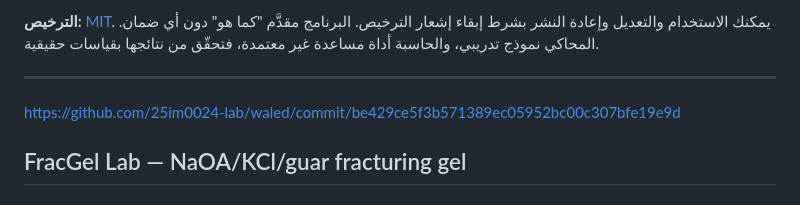
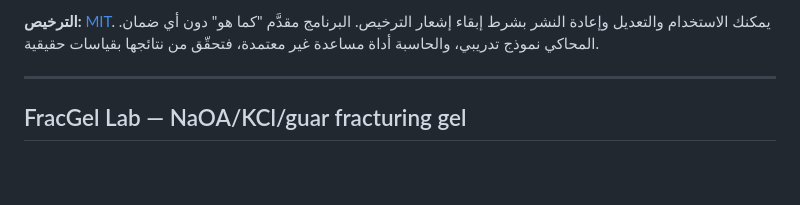
Before and after one commit to 25im0024-lab/waled, a Markdown page: README.md, the part around the change. GitHub-like rendering; blank space fills up the shorter version.

Commit message:
README: remove stray link to the old flight/missile simulator commit
Co-Authored-By: Claude Opus 5.5 <noreply@anthropic.com>
Claude-Session: https://claude.ai/code/session_01DapXxkVgseqBQpYusjJfJN

```diff
--- a/README.md
+++ b/README.md
@@ -15,8 +15,6 @@
 **الترخيص:** [MIT](LICENSE). يمكنك الاستخدام والتعديل وإعادة النشر بشرط إبقاء إشعار الترخيص. البرنامج مقدَّم "كما هو" دون أي ضمان. المحاكي نموذج تدريبي، والحاسبة أداة مساعدة غير معتمدة، فتحقّق من نتائجها بقياسات حقيقية.
 
 ---
-
-https://github.com/25im0024-lab/waled/commit/be429ce5f3b571389ec05952bc00c307bfe19e9d
 
 ## FracGel Lab — NaOA/KCl/guar fracturing gel
 
```
